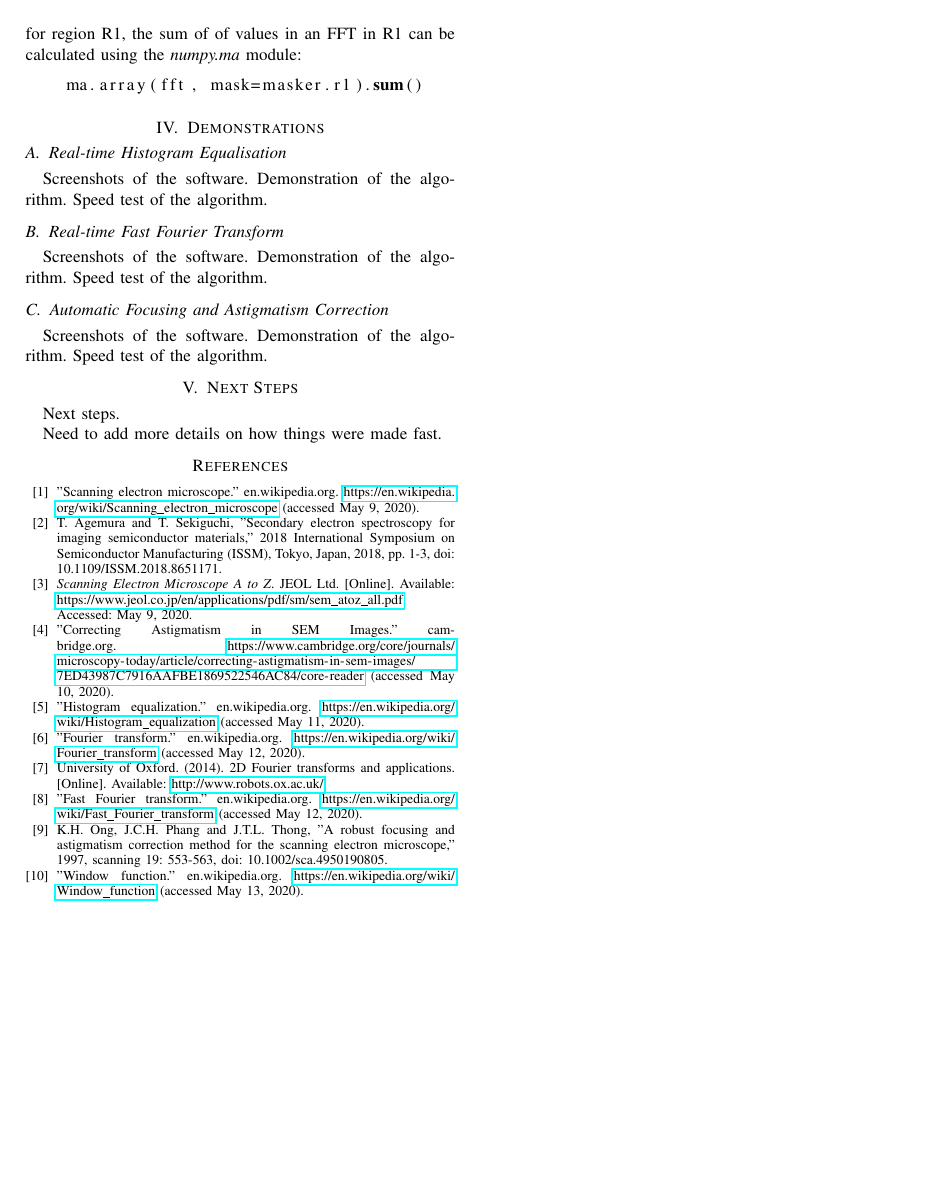
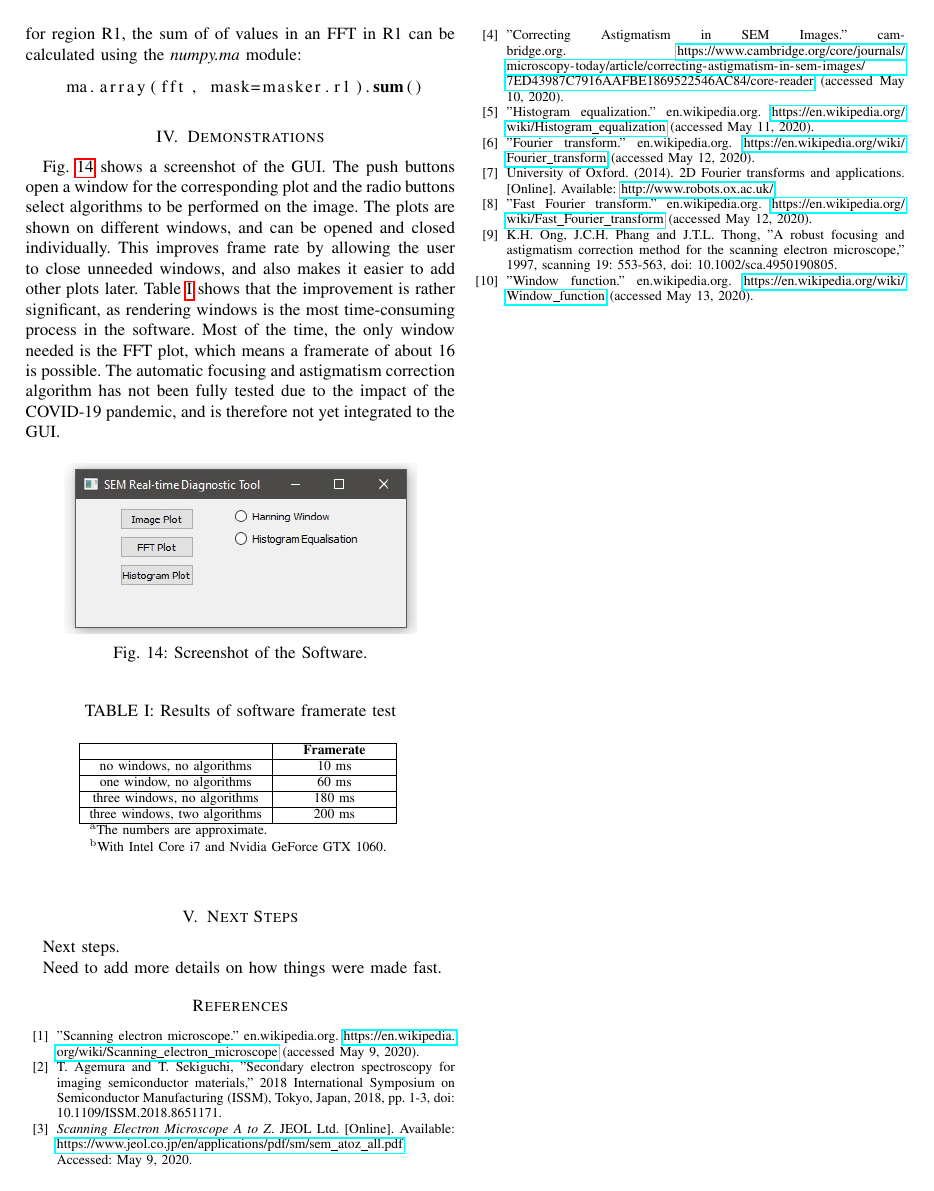
Before and after one commit to LiuchuyaoXu/P004-SEM-Tool, a LaTeX paper (Information/Report - Final/Final Report.tex): page 8 of 8. Compiled offline with pdfLaTeX; a missing font is replaced by an installed copy or a similar font; a LaTeX package or settings file that is missing is left out.

Commit message:
Finish demonstrations section.

```diff
--- a/Information/Report - Final/Final Report.tex
+++ b/Information/Report - Final/Final Report.tex
@@ -323,20 +323,36 @@ The algorithm ensures that there is no overlapping between matrices apart from a
 \end{lstlisting}
 
 \section{Demonstrations}
-\subsection{Real-time Histogram Equalisation}
-Screenshots of the software.
-Demonstration of the algorithm.
-Speed test of the algorithm.
+Fig. \ref{Software screenshot} shows a screenshot of the GUI. The push buttons open a window for the corresponding plot and the radio buttons select algorithms to be performed on the image. The plots are shown on different windows, and can be opened and closed individually. This improves frame rate by allowing the user to close unneeded windows, and also makes it easier to add other plots later. Table \ref{Software framerates} shows that the improvement is rather significant, as rendering windows is the most time-consuming process in the software. Most of the time, the only window needed is the FFT plot, which means a framerate of about 16 is possible. The automatic focusing and astigmatism correction algorithm has not been fully tested due to the impact of the COVID-19 pandemic, and is therefore not yet integrated to the GUI.
 
-\subsection{Real-time Fast Fourier Transform}
-Screenshots of the software.
-Demonstration of the algorithm.
-Speed test of the algorithm.
+\begin{figure}[htbp]
+    \centering
+    \includegraphics[width=0.4\textwidth]{Images/Software screenshot.jpg}
+    \caption{Screenshot of the Software.}
+    \label{Software screenshot}
+\end{figure}
 
-\subsection{Automatic Focusing and Astigmatism Correction}
-Screenshots of the software.
-Demonstration of the algorithm.
-Speed test of the algorithm.
+\begin{table}[htbp]
+    \caption{Results of software framerate test}
+    \begin{center}
+    \begin{tabular}{|c|c|}
+    \hline
+     & \textbf{Framerate} \\
+    \hline
+    no windows, no algorithms & 10 ms \\
+    \hline
+    one window, no algorithms & 60 ms \\
+    \hline
+    three windows, no algorithms & 180 ms \\
+    \hline
+    three windows, two algorithms & 200 ms \\
+    \hline
+    \multicolumn{2}{l}{$^{\mathrm{a}}$The numbers are approximate.} \\
+    \multicolumn{2}{l}{$^{\mathrm{b}}$With Intel Core i7 and Nvidia GeForce GTX 1060.}
+    \end{tabular}
+    \label{Software framerates}
+    \end{center}
+\end{table}
 
 \section{Next Steps}
 Next steps.
```
Also changed, not shown: Information/Report - Final/Final Report.pdf, Information/Report - Final/Images/Software screenshot.jpg (added), 1 other file.
